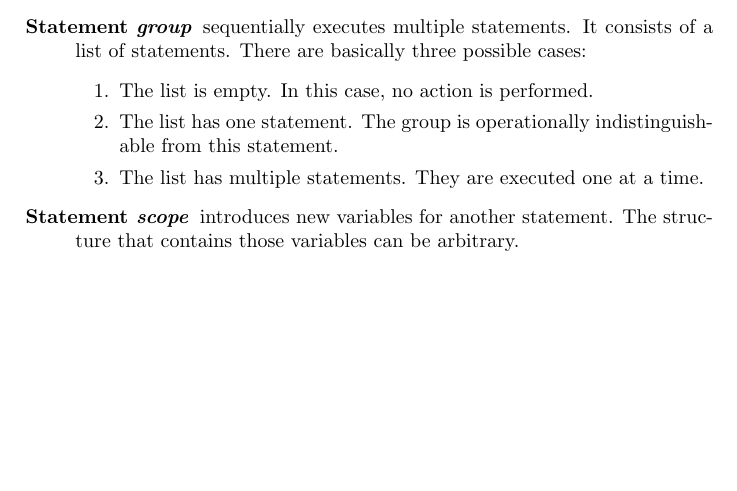
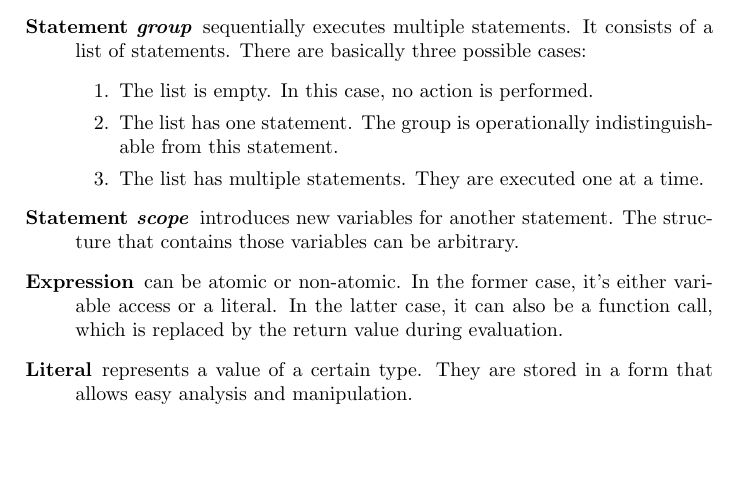
Before and after one commit to int-index/kalium, a LaTeX document (docs/sir.tex): part of page 2 of 2 before the commit and part of page 2 of 3 after it, cut so that both start at the same text, the shorter picture padded with empty space. Compiled offline with pdfLaTeX.

Commit message:
Document expressions of the scalar representation

```diff
--- a/docs/sir.tex
+++ b/docs/sir.tex
@@ -94,6 +94,13 @@ from this statement.
 \item [Statement \emph{scope}] introduces new variables for another statement.
 The structure that contains those variables can be arbitrary.
 
+\item [Expression] can be atomic or non-atomic. In the former case, it's either
+variable access or a literal. In the latter case, it can also be a function
+call, which is replaced by the return value during evaluation.
+
+\item [Literal] represents a value of a certain type. They are stored in a form
+that allows easy analysis and manipulation.
+
 \end {description}
 
 \subsection { Scoping Rules }
```
